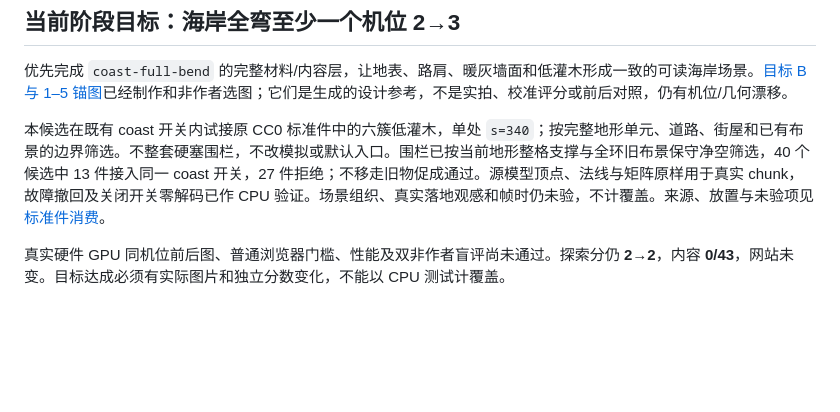
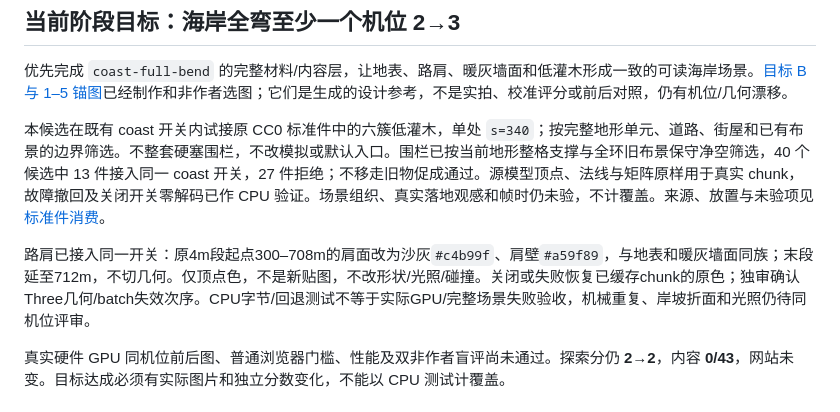
Before and after one commit to dbvv1/Star-Rush-Reborn, a Markdown page: docs/quality.md, the part around the change. Drawn GitHub-style; blank space fills up the shorter version.

Commit message:
Integrate shoulder palette into coastal layer with explicit visual gates

```diff
--- a/docs/quality.md
+++ b/docs/quality.md
@@ -5,6 +5,8 @@
 优先完成 `coast-full-bend` 的完整材料/内容层，让地表、路肩、暖灰墙面和低灌木形成一致的可读海岸场景。[目标 B 与 1–5 锚图](quality/targets/20261110/README.md)已经制作和非作者选图；它们是生成的设计参考，不是实拍、校准评分或前后对照，仍有机位/几何漂移。
 
 本候选在既有 coast 开关内试接原 CC0 标准件中的六簇低灌木，单处 `s=340`；按完整地形单元、道路、街屋和已有布景的边界筛选。不整套硬塞围栏，不改模拟或默认入口。围栏已按当前地形整格支撑与全环旧布景保守净空筛选，40 个候选中 13 件接入同一 coast 开关，27 件拒绝；不移走旧物促成通过。源模型顶点、法线与矩阵原样用于真实 chunk，故障撤回及关闭开关零解码已作 CPU 验证。场景组织、真实落地观感和帧时仍未验，不计覆盖。来源、放置与未验项见[标准件消费](../assets/coast-verge/README.md)。
+
+路肩已接入同一开关：原4m段起点300–708m的肩面改为沙灰`#c4b99f`、肩壁`#a59f89`，与地表和暖灰墙面同族；末段延至712m，不切几何。仅顶点色，不是新贴图，不改形状/光照/碰撞。关闭或失败恢复已缓存chunk的原色；独审确认Three几何/batch失效次序。CPU字节/回退测试不等于实际GPU/完整场景失败验收，机械重复、岸坡折面和光照仍待同机位评审。
 
 真实硬件 GPU 同机位前后图、普通浏览器门槛、性能及双非作者盲评尚未通过。探索分仍 **2→2**，内容 **0/43**，网站未变。目标达成必须有实际图片和独立分数变化，不能以 CPU 测试计覆盖。
 
```
